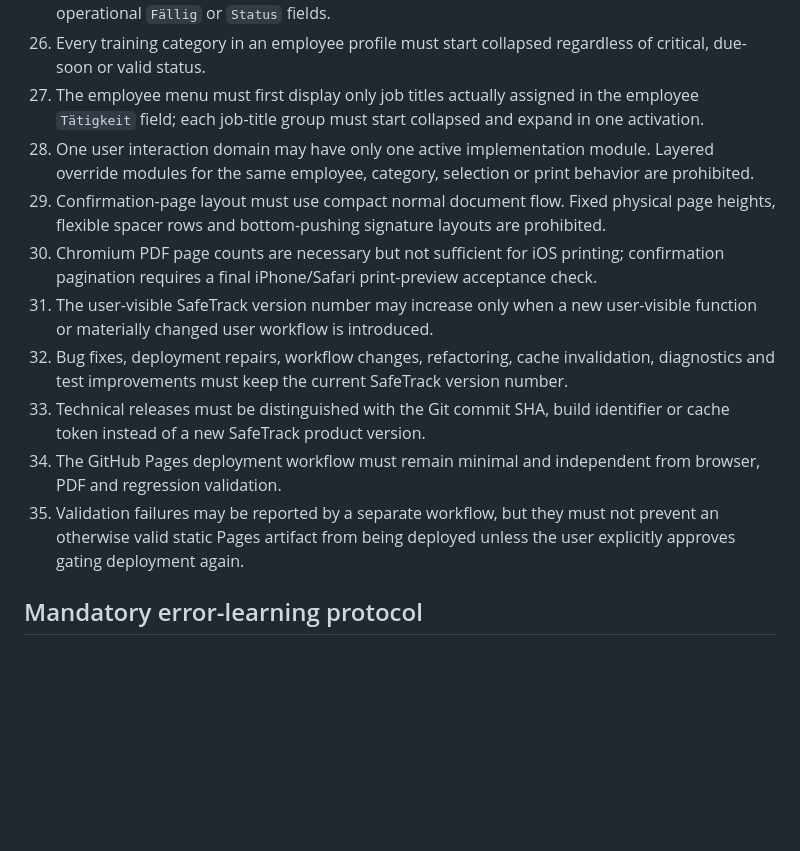
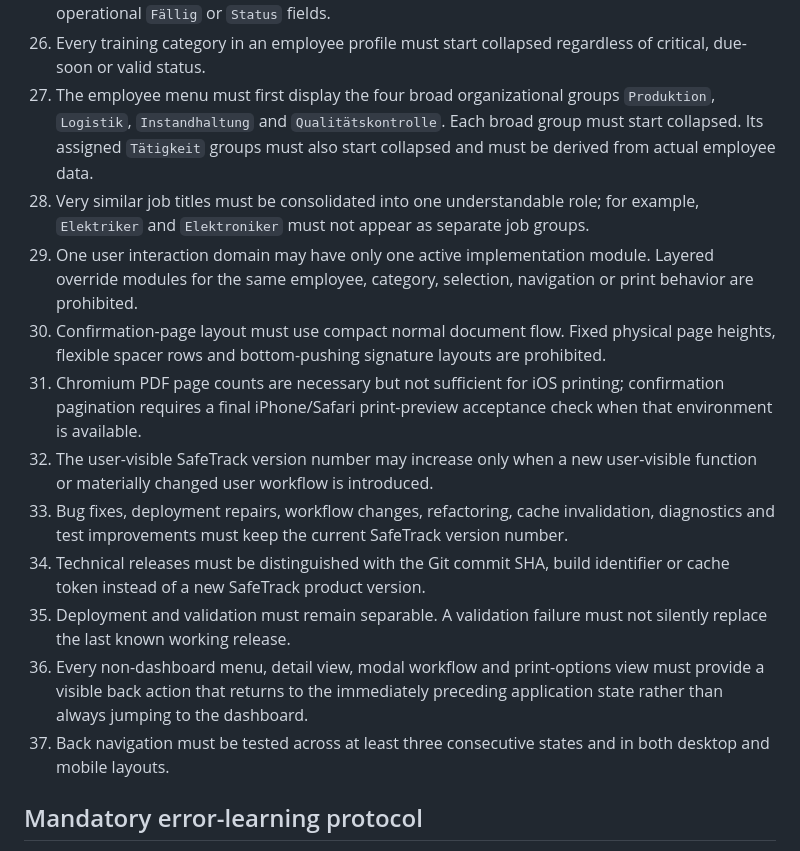
Before and after one commit to franczkod1/Safetrack-training-demo, a Markdown page: PROJECT_RULES.md, the part around one of its changes. Rendered like a GitHub page; blank space fills up the shorter version.

```diff
--- a/PROJECT_RULES.md
+++ b/PROJECT_RULES.md
@@ -35,15 +46,17 @@
 24. One selected training must produce exactly one physical A4 confirmation page, verified by generating and counting pages in an actual PDF.
 25. A signed confirmation page must contain completion date, supervisor name, supervisor personnel number, employee signature and supervisor signature, and must not contain operational `Fällig` or `Status` fields.
 26. Every training category in an employee profile must start collapsed regardless of critical, due-soon or valid status.
-27. The employee menu must first display only job titles actually assigned in the employee `Tätigkeit` field; each job-title group must start collapsed and expand in one activation.
-28. One user interaction domain may have only one active implementation module. Layered override modules for the same employee, category, selection or print behavior are prohibited.
-29. Confirmation-page layout must use compact normal document flow. Fixed physical page heights, flexible spacer rows and bottom-pushing signature layouts are prohibited.
-30. Chromium PDF page counts are necessary but not sufficient for iOS printing; confirmation pagination requires a final iPhone/Safari print-preview acceptance check.
-31. The user-visible SafeTrack version number may increase only when a new user-visible function or materially changed user workflow is introduced.
-32. Bug fixes, deployment repairs, workflow changes, refactoring, cache invalidation, diagnostics and test improvements must keep the current SafeTrack version number.
-33. Technical releases must be distinguished with the Git commit SHA, build identifier or cache token instead of a new SafeTrack product version.
-34. The GitHub Pages deployment workflow must remain minimal and independent from browser, PDF and regression validation.
-35. Validation failures may be reported by a separate workflow, but they must not prevent an otherwise valid static Pages artifact from being deployed unless the user explicitly approves gating deployment again.
+27. The employee menu must first display the four broad organizational groups `Produktion`, `Logistik`, `Instandhaltung` and `Qualitätskontrolle`. Each broad group must start collapsed. Its assigned `Tätigkeit` groups must also start collapsed and must be derived from actual employee data.
+28. Very similar job titles must be consolidated into one understandable role; for example, `Elektriker` and `Elektroniker` must not appear as separate job groups.
+29. One user interaction domain may have only one active implementation module. Layered override modules for the same employee, category, selection, navigation or print behavior are prohibited.
+30. Confirmation-page layout must use compact normal document flow. Fixed physical page heights, flexible spacer rows and bottom-pushing signature layouts are prohibited.
+31. Chromium PDF page counts are necessary but not sufficient for iOS printing; confirmation pagination requires a final iPhone/Safari print-preview acceptance check when that environment is available.
+32. The user-visible SafeTrack version number may increase only when a new user-visible function or materially changed user workflow is introduced.
+33. Bug fixes, deployment repairs, workflow changes, refactoring, cache invalidation, diagnostics and test improvements must keep the current SafeTrack version number.
+34. Technical releases must be distinguished with the Git commit SHA, build identifier or cache token instead of a new SafeTrack product version.
+35. Deployment and validation must remain separable. A validation failure must not silently replace the last known working release.
+36. Every non-dashboard menu, detail view, modal workflow and print-options view must provide a visible back action that returns to the immediately preceding application state rather than always jumping to the dashboard.
+37. Back navigation must be tested across at least three consecutive states and in both desktop and mobile layouts.
 
 ## Mandatory error-learning protocol
 
```
Also changed, not shown: other parts of PROJECT_RULES.md (+18 -7 lines).
